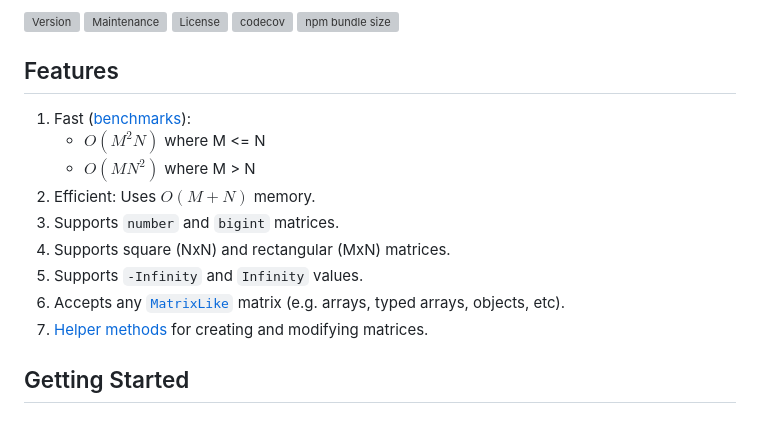
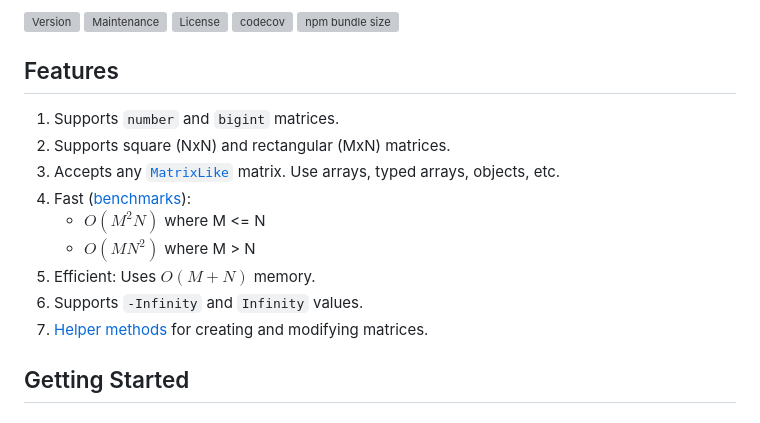
Before and after one commit to havelessbemore/munkres, a Markdown page: docs/README.md, the part around the change. Rendered like a GitHub page; grey boxes are pictures that could not be loaded.

```diff
--- a/docs/README.md
+++ b/docs/README.md
@@ -12,14 +12,14 @@ A lightweight and efficient implementation of the [Munkres (Hungarian) algorithm
 
 ## Features
 
+1. Supports `number` and `bigint` matrices.
+1. Supports square (NxN) and rectangular (MxN) matrices.
+1. Accepts any [`MatrixLike`](src/types/matrixLike.d.ts) matrix. Use arrays, typed arrays, objects, etc.
 1. Fast ([benchmarks](#results)):
    - $O(M^2N)$ where M <= N
    - $O(MN^2)$ where M > N
 1. Efficient: Uses $O(M + N)$ memory.
-1. Supports `number` and `bigint` matrices.
-1. Supports square (NxN) and rectangular (MxN) matrices.
 1. Supports `-Infinity` and `Infinity` values.
-1. Accepts any [`MatrixLike`](src/types/matrixLike.d.ts) matrix (e.g. arrays, typed arrays, objects, etc).
 1. [Helper methods](#helpers) for creating and modifying matrices.
 
 ## Getting Started
```
Also changed, not shown: README.md (+3 -3 lines), docs/modules.md (+16 -16 lines).
